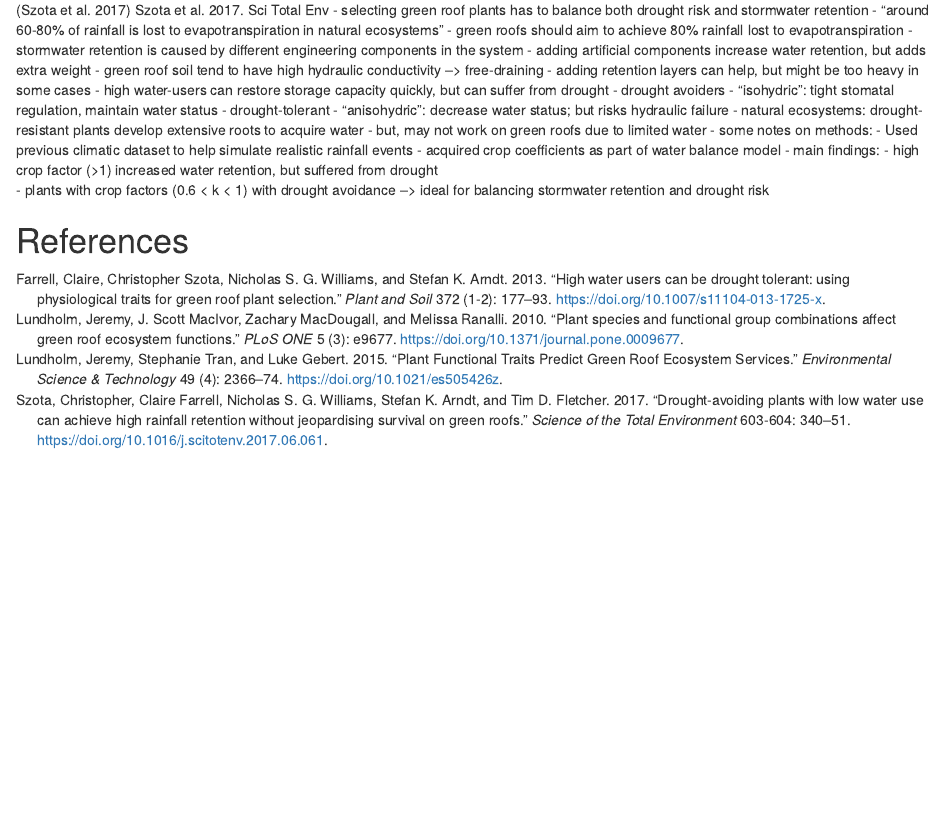
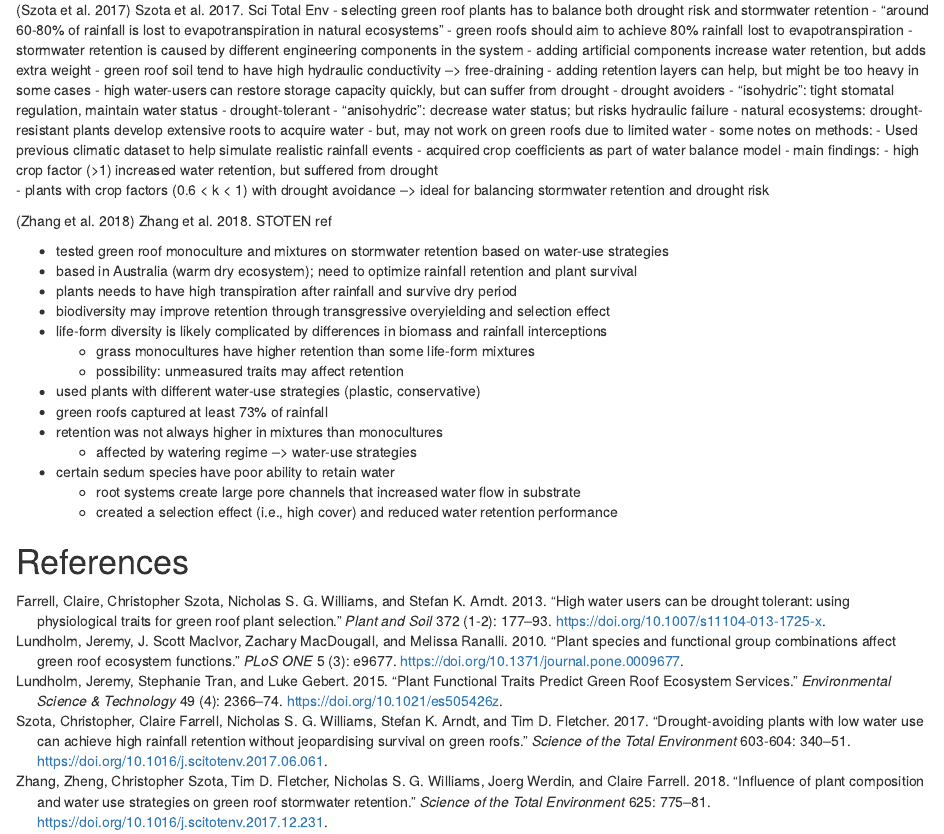
Before and after one commit to garlandxie/GreenRoof_Roots, an R Markdown document (annotated_bib/annotated_bib.Rmd): the page in a window 1100 px wide, from 1000 px down. Rendered offline with R 4.5, knitr and Pandoc, with nearby package versions.

Commit message:
Added Zhang et al 2018 STOTEN

```diff
--- a/annotated_bib/annotated_bib.Rmd
+++ b/annotated_bib/annotated_bib.Rmd
@@ -92,5 +92,21 @@ collected only leaf and canopy traits (e.g. SLA, LDMC, height and leaf area) tha
   - high crop factor (>1) increased water retention, but suffered from drought
   - plants with crop factors (0.6 < k < 1) with drought avoidance --> ideal for balancing stormwater retention and drought risk
 
+[@Zhang2018] Zhang et al. 2018. STOTEN ref
+
+- tested green roof monoculture and mixtures on stormwater retention based on water-use strategies
+- based in Australia (warm dry ecosystem); need to optimize rainfall retention and plant survival
+- plants needs to have high transpiration after rainfall and survive dry period
+- biodiversity may improve retention through transgressive overyielding and selection effect
+- life-form diversity is likely complicated by differences in biomass and rainfall interceptions
+  - grass monocultures have higher retention than some life-form mixtures
+  - possibility: unmeasured traits may affect retention
+- used plants with different water-use strategies (plastic, conservative)
+- green roofs captured at least 73% of rainfall
+- retention was not always higher in mixtures than monocultures
+  - affected by watering regime --> water-use strategies
+- certain sedum species have poor ability to retain water
+  - root systems create large pore channels that increased water flow in substrate
+  - created a selection effect (i.e., high cover) and reduced water retention performance
 
 # References
```
